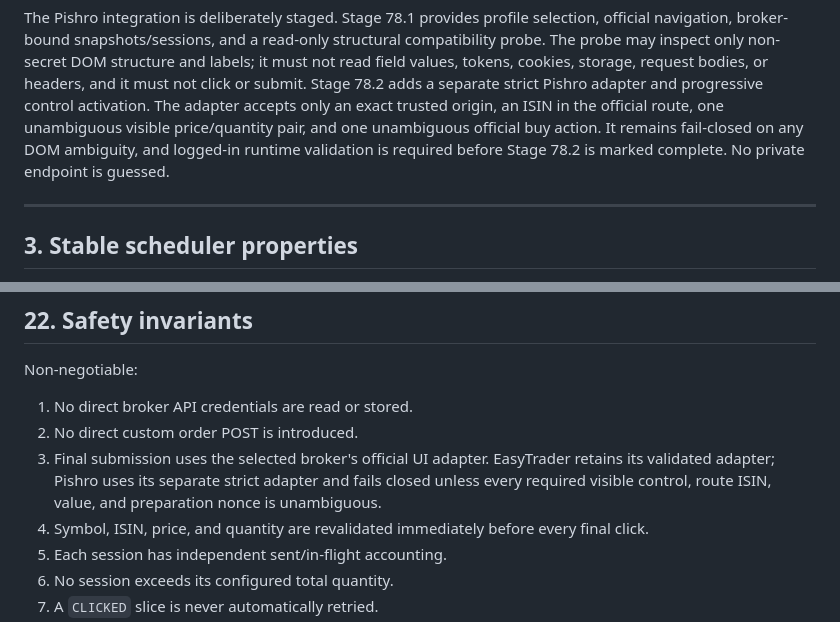
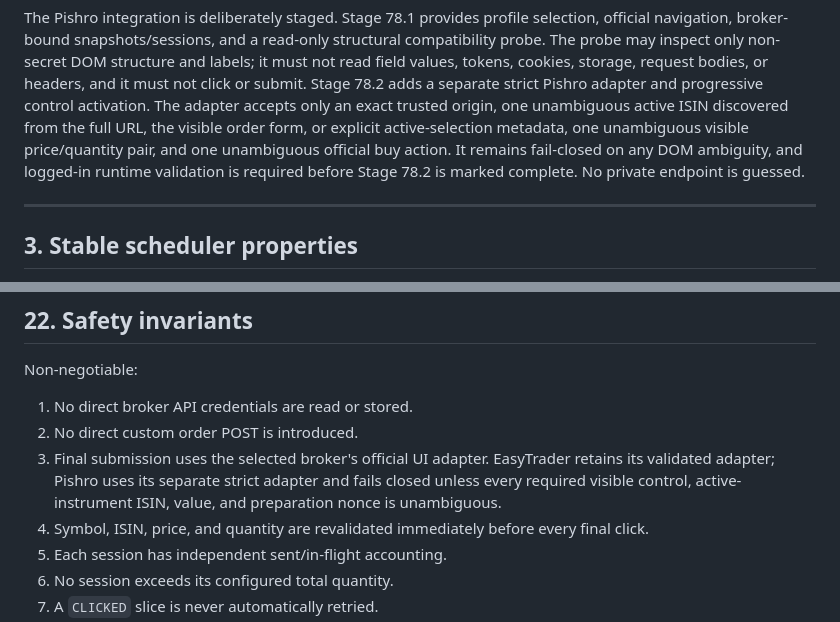
Before and after one commit to yazdan51/FastOrder, a Markdown page: docs/MULTI_SESSION_ARCHITECTURE.md, 2 parts joined by grey strips. GitHub-like rendering.

```diff
--- a/docs/MULTI_SESSION_ARCHITECTURE.md
+++ b/docs/MULTI_SESSION_ARCHITECTURE.md
@@ -106,9 +106,10 @@ navigation, broker-bound snapshots/sessions, and a read-only structural compatib
 probe may inspect only non-secret DOM structure and labels; it must not read field values, tokens,
 cookies, storage, request bodies, or headers, and it must not click or submit. Stage 78.2 adds a
 separate strict Pishro adapter and progressive control activation. The adapter accepts only an
-exact trusted origin, an ISIN in the official route, one unambiguous visible price/quantity pair,
-and one unambiguous official buy action. It remains fail-closed on any DOM ambiguity, and logged-in
-runtime validation is required before Stage 78.2 is marked complete. No private endpoint is guessed.
+exact trusted origin, one unambiguous active ISIN discovered from the full URL, the visible order
+form, or explicit active-selection metadata, one unambiguous visible price/quantity pair, and one
+unambiguous official buy action. It remains fail-closed on any DOM ambiguity, and logged-in runtime
+validation is required before Stage 78.2 is marked complete. No private endpoint is guessed.
 
 ---
 
@@ -722,7 +723,7 @@ Non-negotiable:
 2. No direct custom order POST is introduced.
 3. Final submission uses the selected broker's official UI adapter. EasyTrader retains its
    validated adapter; Pishro uses its separate strict adapter and fails closed unless every
-   required visible control, route ISIN, value, and preparation nonce is unambiguous.
+   required visible control, active-instrument ISIN, value, and preparation nonce is unambiguous.
 4. Symbol, ISIN, price, and quantity are revalidated immediately before every final click.
 5. Each session has independent sent/in-flight accounting.
 6. No session exceeds its configured total quantity.
```
Also changed, not shown: docs/STAGE_IMPLEMENTATION_LOG.md (+21 -7 lines).
